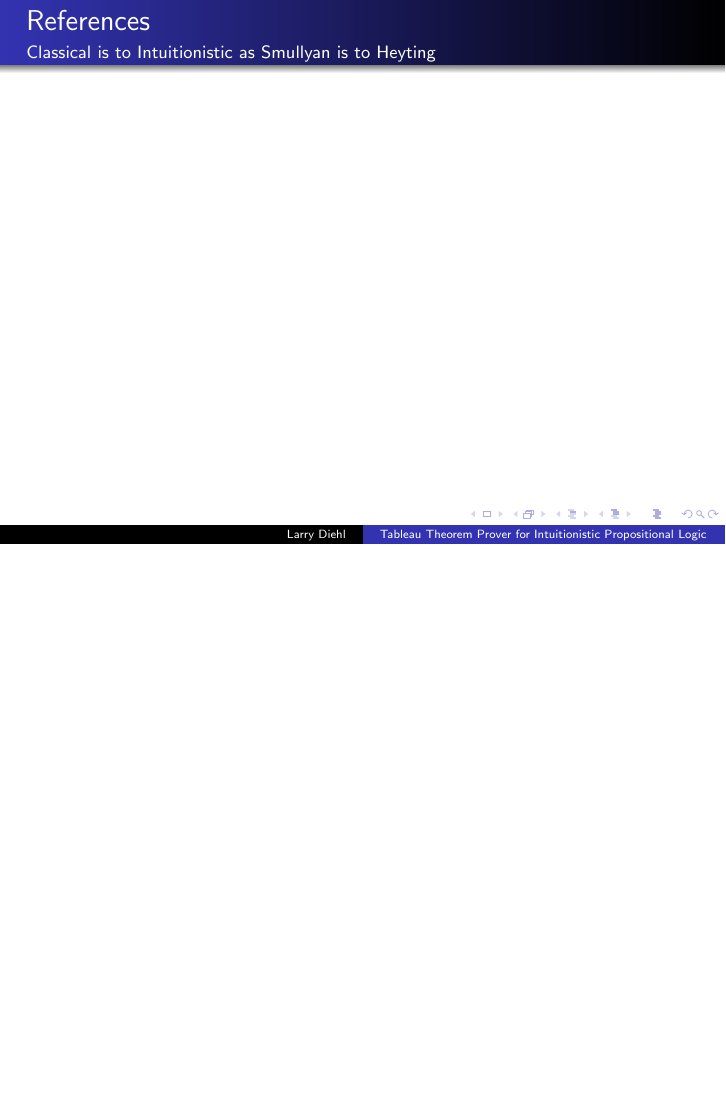
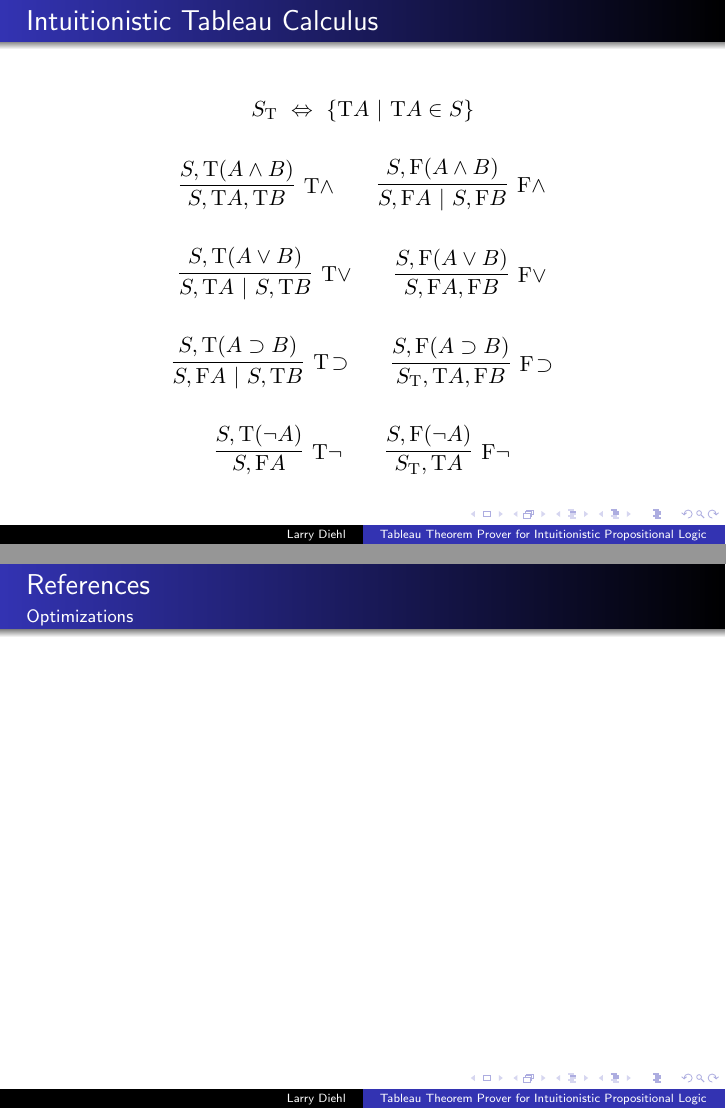
Before and after one commit to larrytheliquid/mathlog, LaTeX slides (hw3/slides.tex): page 10 of 10 before the commit and pages 9 and 11 of 11 after it, the two joined at a grey line, the shorter picture padded with empty space. Compiled offline with pdfLaTeX.

Commit message:
Intuit tab

```diff
--- a/hw3/slides.tex
+++ b/hw3/slides.tex
@@ -294,6 +294,10 @@ $\Rightarrow$ Much bigger search space for an intuitionistic theorem prover!
 
 \begin{frame}
 \frametitle{Intuitionistic Tableau Calculus}
+
+$$
+S_{\T} \dfn \{ \T A \| \T A \in S \}
+$$
 
 $$
 \infer
@@ -327,6 +331,38 @@ $$
 }
 $$
 
+$$
+\infer
+  [\T \! \imp]
+  {S , \F A \| S , \T B}
+{
+  {S , \T(A \imp B)}
+}
+\qquad
+\infer
+  [\F \! \imp]
+  {S_{\T}, \T A , \F B}
+{
+  {S, \F(A \imp B)}
+}
+$$
+
+$$
+\infer
+  [\T \neg]
+  {S , \F A}
+{
+  {S , \T(\neg A)}
+}
+\qquad
+\infer
+  [\F \neg]
+  {S_{\T}, \T A}
+{
+  {S, \F(\neg A)}
+}
+$$
+
 \end{frame}
 
 
@@ -338,4 +374,10 @@ $$
 
 \end{frame}
 
+\begin{frame}
+\frametitle{References}
+\framesubtitle{Optimizations}
+
+\end{frame}
+
 \end{document}
```
Also changed, not shown: hw3/slides.tex (2 more changed lines).
